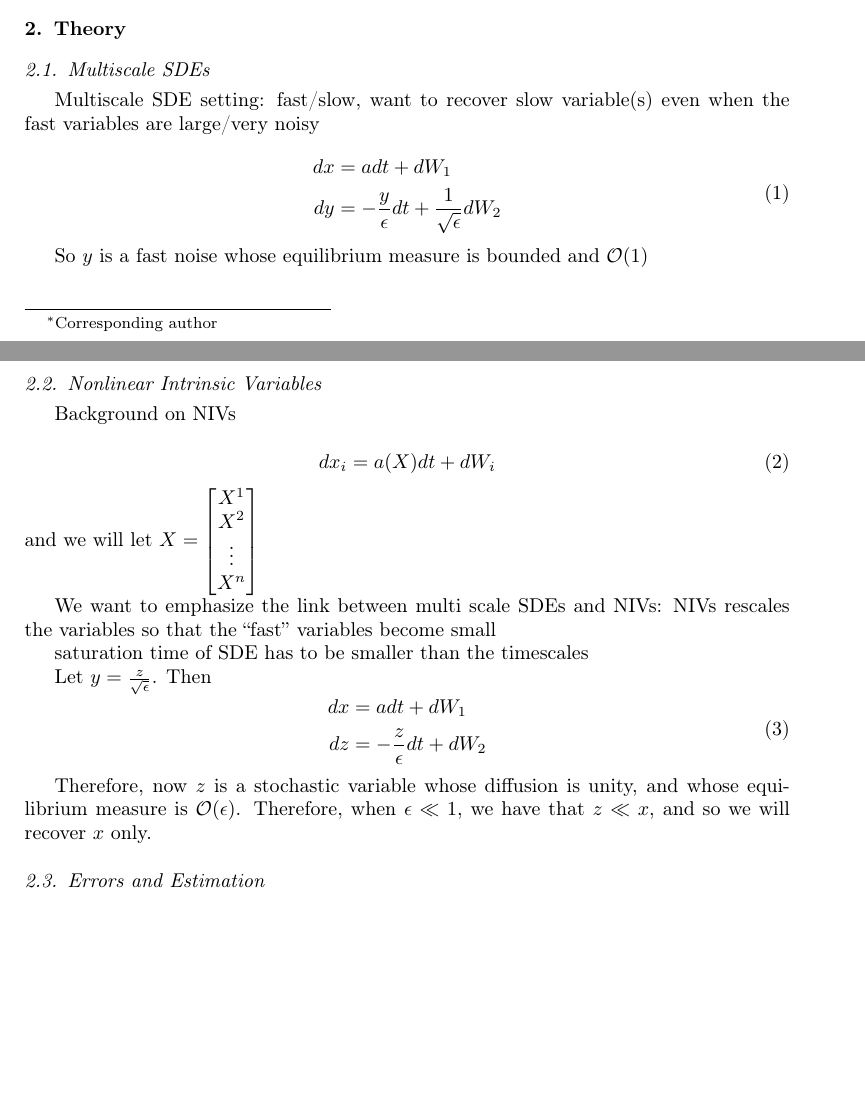
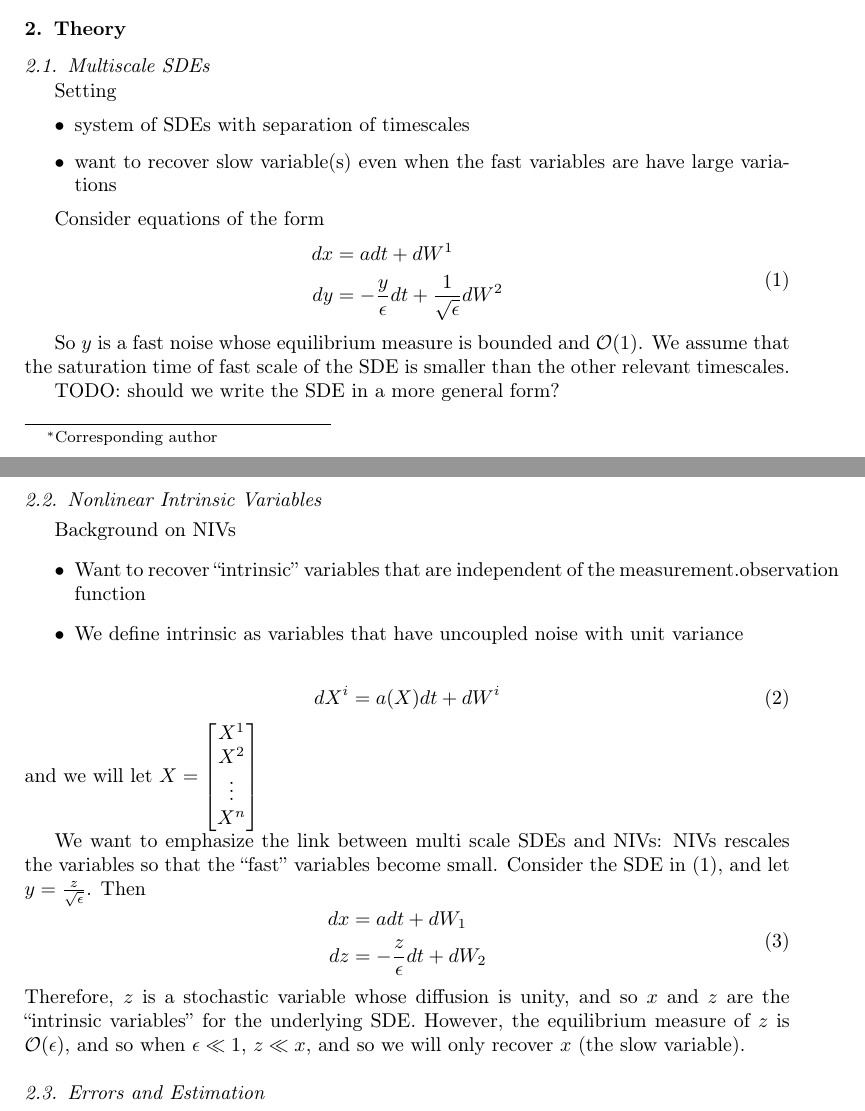
Before and after one commit to cdsilva/NLICA, a LaTeX paper (reducible_SDE/paper/paper_draft.tex): two parts of pages 1 and 2 of 5, joined at a grey line, cut so that both start at the same text, the shorter picture padded with empty space. Compiled offline with pdfLaTeX.

Commit message:
edied multiscale paper

```diff
--- a/reducible_SDE/paper/paper_draft.tex
+++ b/reducible_SDE/paper/paper_draft.tex
@@ -53,44 +53,55 @@
 
 \subsection{Multiscale SDEs}
 
-Multiscale SDE setting: fast/slow, want to recover slow variable(s) even when the fast variables are large/very noisy
+Setting
+\begin{itemize}
+\item system of SDEs with separation of timescales
+\item want to recover slow variable(s) even when the fast variables are have large variations
+\end{itemize}
 
-\begin{equation}
+Consider equations of the form
+\begin{equation} \label{eq:fast_slow_SDE}
 \begin{aligned}
-dx &= adt + dW_1\\
-dy &= -\frac{y}{\epsilon} dt + \frac{1}{\sqrt{\epsilon}} dW_2
+dx &= adt + dW^1\\
+dy &= -\frac{y}{\epsilon} dt + \frac{1}{\sqrt{\epsilon}} dW^2
 \end{aligned}
 \end{equation}
 
-So $y$ is a fast noise whose equilibrium measure is bounded and $\mathcal{O}(1)$
+So $y$ is a fast noise whose equilibrium measure is bounded and $\mathcal{O}(1)$.
+%
+We assume that the saturation time of fast scale  of the SDE is smaller than the other relevant timescales.
+
+TODO: should we write the SDE in a more general form?
 
 \subsection{Nonlinear Intrinsic Variables}
 
 Background on NIVs
+\begin{itemize}
+
+\item Want to recover ``intrinsic'' variables that are independent of the measurement.observation function
+\item We define intrinsic as variables that have uncoupled noise with unit variance
+\end{itemize}
 
 \begin{equation}
-dx_i = a(X) dt + dW_i
+dX^i = a(X) dt + dW^i
 \end{equation}
 and we will let $X = \begin{bmatrix} X^1 \\ X^2 \\ \vdots \\ X^n \end{bmatrix}$
 
-We want to emphasize the link between multi scale SDEs and NIVs: NIVs rescales the variables so that the ``fast'' variables become small
-
-saturation time of SDE has to be smaller than the timescales
-
-
-
-Let $y = \frac{z}{\sqrt{\epsilon}}$. Then
+We want to emphasize the link between multi scale SDEs and NIVs: NIVs rescales the variables so that the ``fast'' variables become small.
+%
+Consider the SDE in \eqref{eq:fast_slow_SDE}, and let $y = \frac{z}{\sqrt{\epsilon}}$.
+%
+Then
 \begin{equation}
 \begin{aligned}
 dx &= adt + dW_1\\
 dz &= -\frac{z}{\epsilon} dt +  dW_2
 \end{aligned}
 \end{equation}
-
-Therefore, now $z$ is a stochastic variable whose diffusion is unity, and whose equilibrium measure is $\mathcal{O}(\epsilon)$.
 %
-Therefore, when $\epsilon \ll 1$, we have that $z \ll x$, and so we will recover $x$ only.
-
+Therefore, $z$ is a stochastic variable whose diffusion is unity, and so $x$ and $z$ are the ``intrinsic variables'' for the underlying SDE.
+%
+However, the equilibrium measure of $z$ is $\mathcal{O}(\epsilon)$, and so when $\epsilon \ll 1$, $z \ll x$, and so we will only recover $x$ (the slow variable).
 
 \subsection{Errors and Estimation}
 
```
